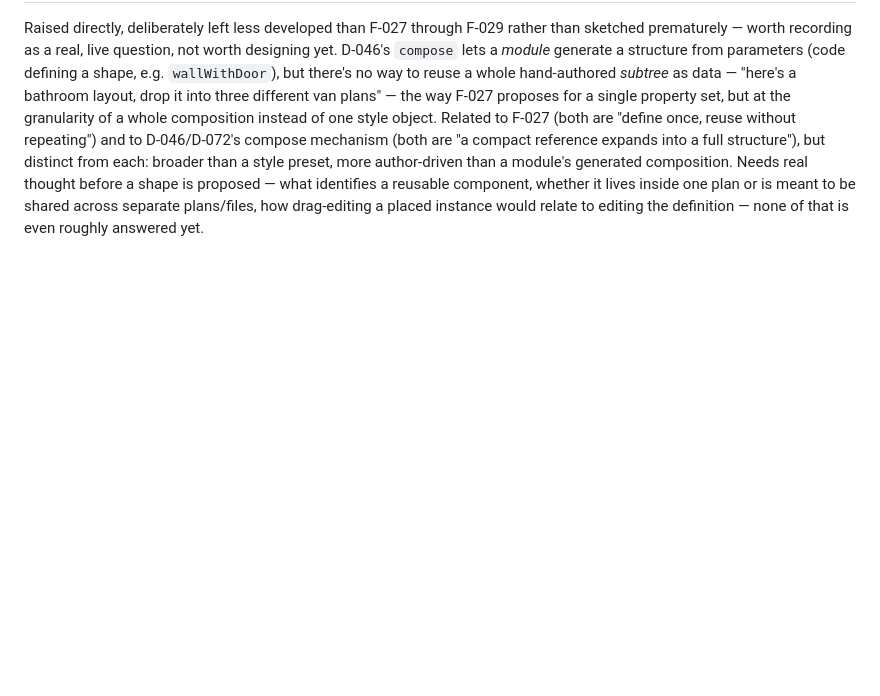
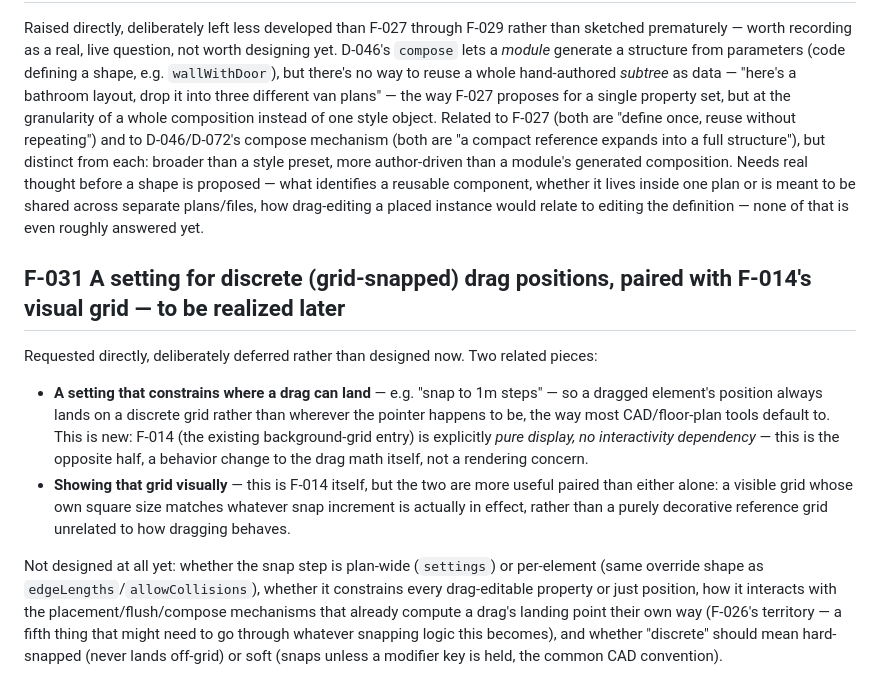
Before and after one commit to tminder/2DPlaner, a Markdown page: planning/open-questions.md, the part around the change. Drawn GitHub-style; blank space fills up the shorter version.

Commit message:
Record F-031: discrete/grid-snapped drag positions, paired with F-014
A setting to constrain drag positions to discrete steps (e.g. 1m),
distinct from F-014's purely decorative background grid -- this is
the behavior half (drag math itself), F-014 is the display half.
Deliberately deferred, not designed.

Co-Authored-By: Claude Sonnet 5 <noreply@anthropic.com>

```diff
--- a/planning/open-questions.md
+++ b/planning/open-questions.md
@@ -197,3 +197,12 @@ Every interaction this language's interactivity module supports — drag, Duplic
 ## F-030 A reusable component/sub-plan concept — to be realized later
 
 Raised directly, deliberately left less developed than F-027 through F-029 rather than sketched prematurely — worth recording as a real, live question, not worth designing yet. D-046's `compose` lets a *module* generate a structure from parameters (code defining a shape, e.g. `wallWithDoor`), but there's no way to reuse a whole hand-authored *subtree* as data — "here's a bathroom layout, drop it into three different van plans" — the way F-027 proposes for a single property set, but at the granularity of a whole composition instead of one style object. Related to F-027 (both are "define once, reuse without repeating") and to D-046/D-072's compose mechanism (both are "a compact reference expands into a full structure"), but distinct from each: broader than a style preset, more author-driven than a module's generated composition. Needs real thought before a shape is proposed — what identifies a reusable component, whether it lives inside one plan or is meant to be shared across separate plans/files, how drag-editing a placed instance would relate to editing the definition — none of that is even roughly answered yet.
+
+## F-031 A setting for discrete (grid-snapped) drag positions, paired with F-014's visual grid — to be realized later
+
+Requested directly, deliberately deferred rather than designed now. Two related pieces:
+
+- **A setting that constrains where a drag can land** — e.g. "snap to 1m steps" — so a dragged element's position always lands on a discrete grid rather than wherever the pointer happens to be, the way most CAD/floor-plan tools default to. This is new: F-014 (the existing background-grid entry) is explicitly *pure display, no interactivity dependency* — this is the opposite half, a behavior change to the drag math itself, not a rendering concern.
+- **Showing that grid visually** — this is F-014 itself, but the two are more useful paired than either alone: a visible grid whose own square size matches whatever snap increment is actually in effect, rather than a purely decorative reference grid unrelated to how dragging behaves.
+
+Not designed at all yet: whether the snap step is plan-wide (`settings`) or per-element (same override shape as `edgeLengths`/`allowCollisions`), whether it constrains every drag-editable property or just position, how it interacts with the placement/flush/compose mechanisms that already compute a drag's landing point their own way (F-026's territory — a fifth thing that might need to go through whatever snapping logic this becomes), and whether "discrete" should mean hard-snapped (never lands off-grid) or soft (snaps unless a modifier key is held, the common CAD convention).
```
